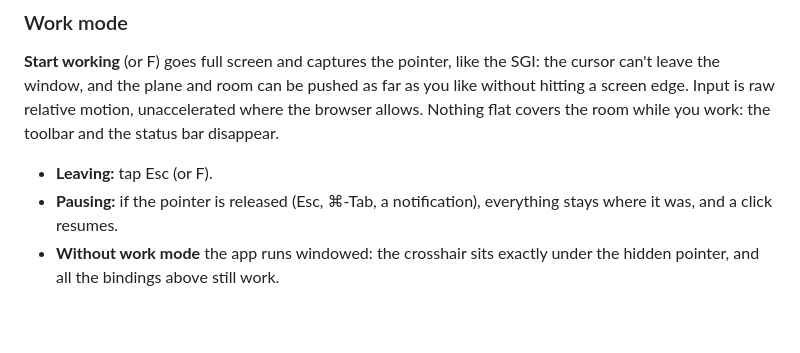
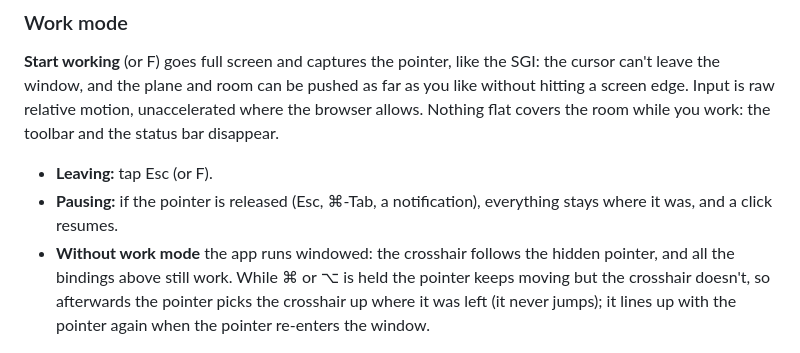
Before and after one commit to willkessler/cutplane_web, a Markdown page: docs/README.md, the part around the change. Drawn GitHub-style; blank space fills up the shorter version.

Commit message:
Docs: windowed crosshair behaviour
Co-Authored-By: Claude Opus 5.5 <noreply@anthropic.com>

```diff
--- a/docs/README.md
+++ b/docs/README.md
@@ -108,8 +108,10 @@ covers the room while you work: the toolbar and the status bar disappear.
 - **Leaving:** tap Esc (or F).
 - **Pausing:** if the pointer is released (Esc, ⌘-Tab, a notification), everything stays where
   it was, and a click resumes.
-- **Without work mode** the app runs windowed: the crosshair sits exactly under the hidden
-  pointer, and all the bindings above still work.
+- **Without work mode** the app runs windowed: the crosshair follows the hidden pointer, and
+  all the bindings above still work. While ⌘ or ⌥ is held the pointer keeps moving but the
+  crosshair doesn't, so afterwards the pointer picks the crosshair up where it was left
+  (it never jumps); it lines up with the pointer again when the pointer re-enters the window.
 
 ![The flying hand (rsc/hand6.rsc) cut through the palm](images/section-hand6.png)
 
```
